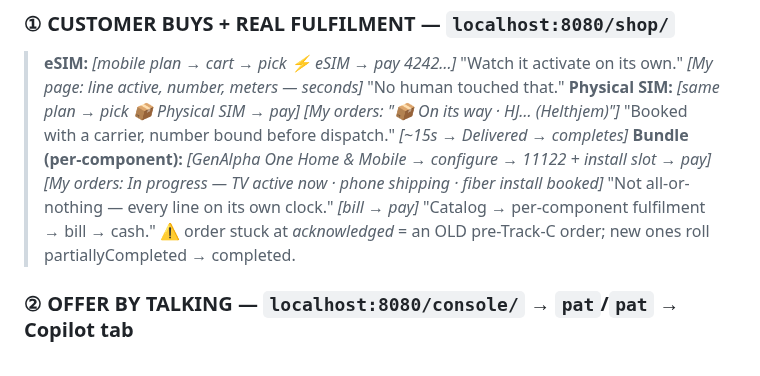
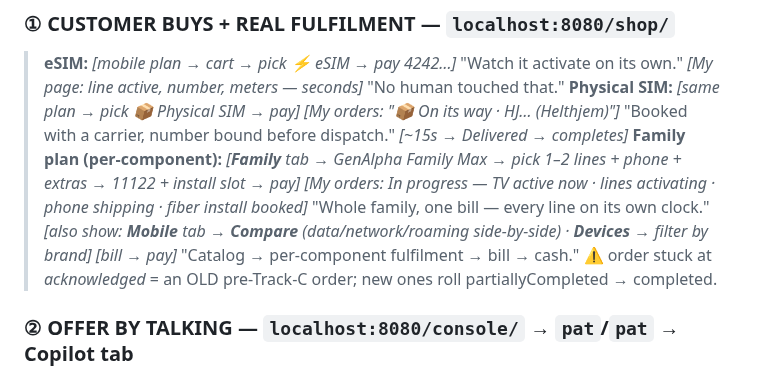
Before and after one commit to kundanvarma/genalpha-bss, a Markdown page: docs/demo-cheatsheet.md, the part around the change. GitHub-like rendering.

```diff
--- a/docs/demo-cheatsheet.md
+++ b/docs/demo-cheatsheet.md
@@ -9,7 +9,8 @@
 ### ① CUSTOMER BUYS + REAL FULFILMENT — `localhost:8080/shop/`
 > **eSIM:** *[mobile plan → cart → pick ⚡ eSIM → pay 4242…]* "Watch it activate on its own." *[My page: line active, number, meters — seconds]* "No human touched that."
 > **Physical SIM:** *[same plan → pick 📦 Physical SIM → pay]* *[My orders: "📦 On its way · HJ… (Helthjem)"]* "Booked with a carrier, number bound before dispatch." *[~15s → Delivered → completes]*
-> **Bundle (per-component):** *[GenAlpha One Home & Mobile → configure → 11122 + install slot → pay]* *[My orders: In progress — TV active now · phone shipping · fiber install booked]* "Not all-or-nothing — every line on its own clock."
+> **Family plan (per-component):** *[**Family** tab → GenAlpha Family Max → pick 1–2 lines + phone + extras → 11122 + install slot → pay]* *[My orders: In progress — TV active now · lines activating · phone shipping · fiber install booked]* "Whole family, one bill — every line on its own clock."
+> *[also show: **Mobile** tab → **Compare** (data/network/roaming side-by-side) · **Devices** → filter by brand]*
 > *[bill → pay]* "Catalog → per-component fulfilment → bill → cash."
 > ⚠️ order stuck at *acknowledged* = an OLD pre-Track-C order; new ones roll partiallyCompleted → completed.
 
```
Also changed, not shown: docs/demo-script.md (+17 -9 lines).
